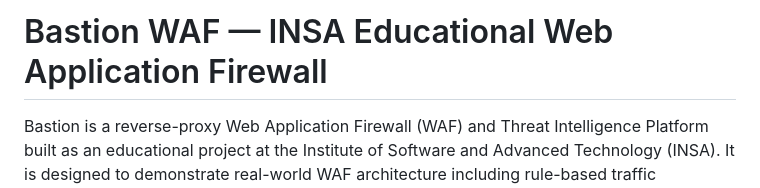
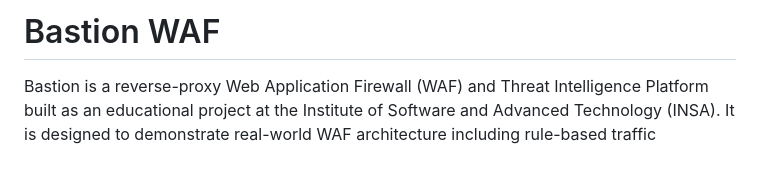
Before and after one commit to addisabrham36-boop/bastion, a Markdown page: README.md, the part around the change. Rendered like a GitHub page; blank space fills up the shorter version.

```diff
--- a/README.md
+++ b/README.md
@@ -1,4 +1,4 @@
-# Bastion WAF — INSA Educational Web Application Firewall
+# Bastion WAF
 
 Bastion is a reverse-proxy Web Application Firewall (WAF) and Threat Intelligence Platform built as an educational project at the Institute of Software and Advanced Technology (INSA). It is designed to demonstrate real-world WAF architecture including rule-based traffic inspection, scored threat detection, IOC enrichment, rate limiting, and live telemetry.
 
```
